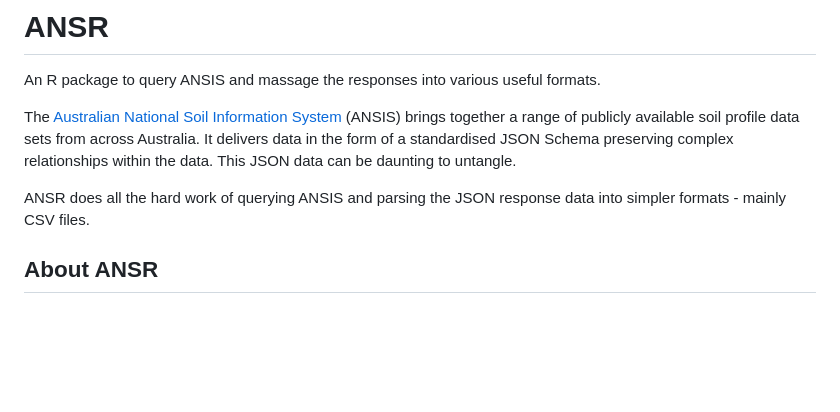
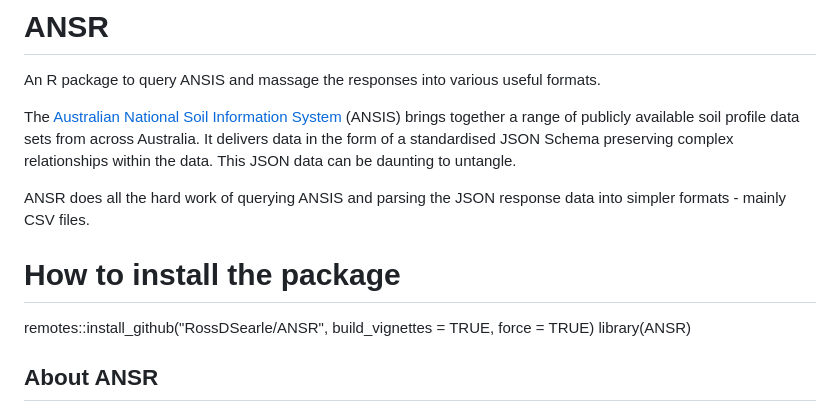
Before and after one commit to RossDSearle/ANSR, a Markdown page: README.md, the part around the change. Drawn GitHub-style; blank space fills up the shorter version.

```diff
--- a/README.md
+++ b/README.md
@@ -9,6 +9,11 @@ An R package to query ANSIS and massage the responses into various useful format
 The [Australian National Soil Information System](https://ansis.net/) (ANSIS) brings together a range of publicly available soil profile data sets from across Australia. It delivers data in the form of a standardised JSON Schema preserving complex relationships within the data. This JSON data can be daunting to untangle.
 
 ANSR does all the hard work of querying ANSIS and parsing the JSON response data into simpler formats - mainly CSV files.
+
+# How to install the package
+
+remotes::install_github("RossDSearle/ANSR", build_vignettes = TRUE, force = TRUE)
+library(ANSR)
 
 
 ## About ANSR
```
